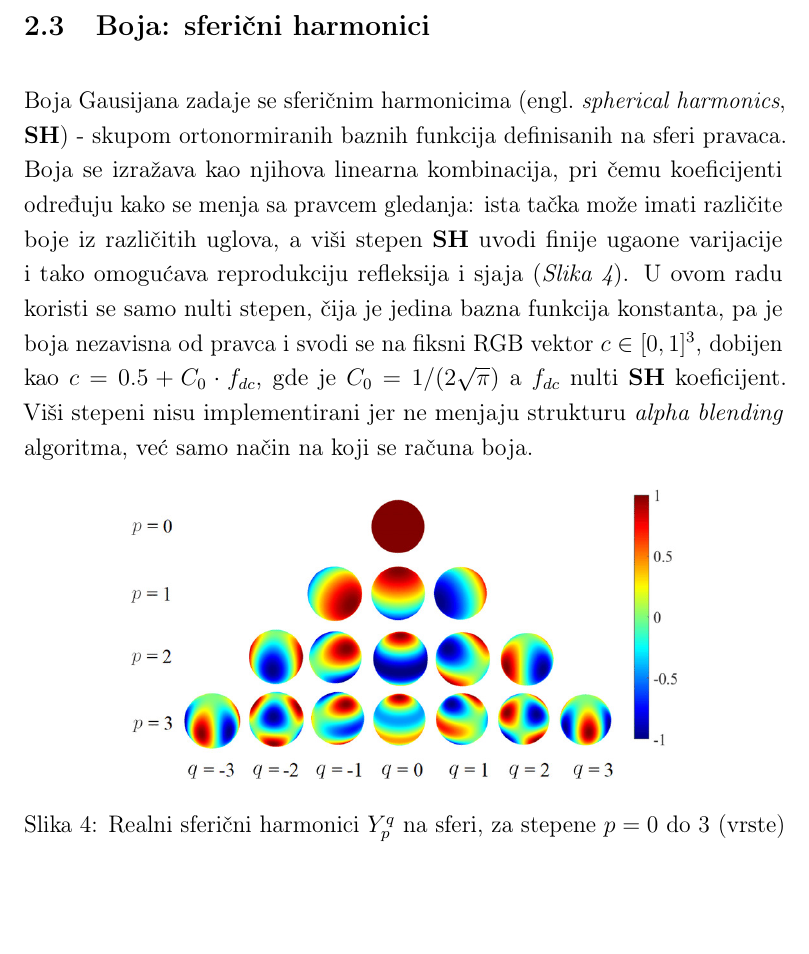
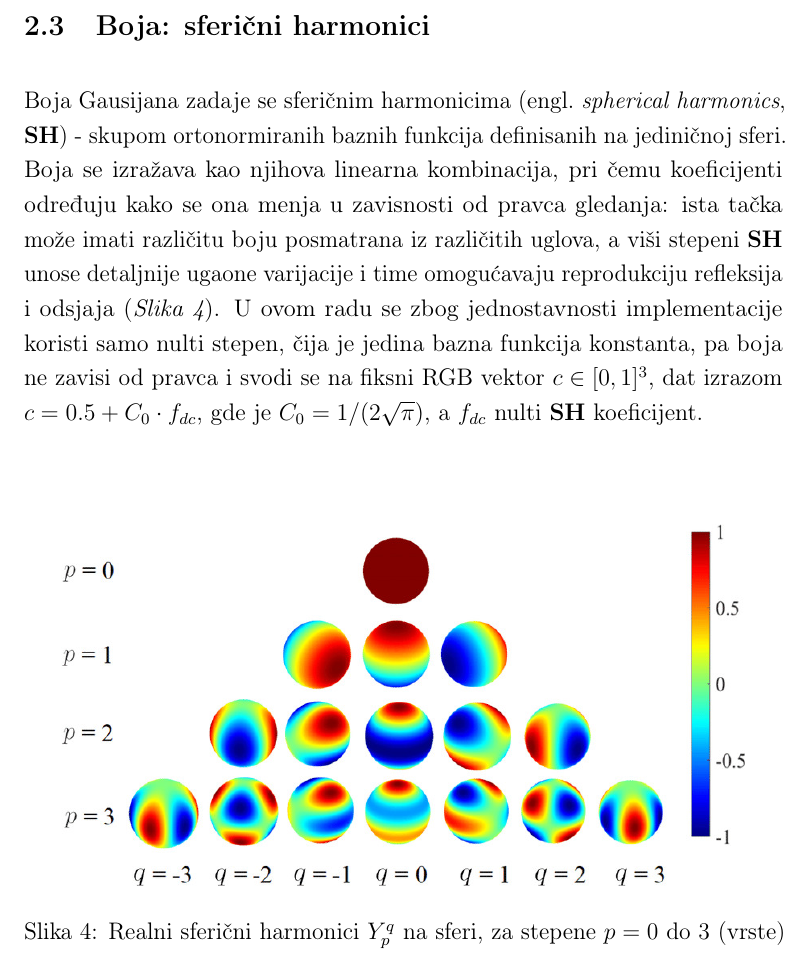
Before and after one commit to Kovelja009/msc_thesis, a LaTeX thesis (thesis.tex): part of page 10 of 15 before the commit and part of page 10 of 16 after it, cut so that both start at the same text, the shorter picture padded with empty space. Compiled offline with pdfLaTeX.

Commit message:
section 2.3 complete

```diff
--- a/thesis.tex
+++ b/thesis.tex
@@ -394,25 +394,25 @@
    \subsection{Boja: sferični harmonici}
 
    Boja Gausijana zadaje se sferičnim harmonicima (engl.\ \textit{spherical
-   harmonics}, \textbf{SH}) - skupom ortonormiranih baznih funkcija definisanih na
-   sferi pravaca. Boja se izražava kao njihova linearna kombinacija, pri čemu
-   koeficijenti određuju kako se menja sa pravcem gledanja: ista tačka može imati
-   različite boje iz različitih uglova, a viši stepen \textbf{SH} uvodi finije
-   ugaone varijacije i tako omogućava reprodukciju refleksija i sjaja
-   (\textit{Slika~\ref{fig:sh}}). U ovom radu koristi se samo nulti stepen, čija je
-   jedina bazna funkcija konstanta, pa je boja nezavisna od pravca i svodi se na
-   fiksni RGB vektor $c \in [0,1]^3$, dobijen kao $c = 0.5 + C_0 \cdot f_{dc}$, gde
-   je $C_0 = 1/(2\sqrt{\pi})$ a $f_{dc}$ nulti \textbf{SH} koeficijent. Viši stepeni
-   nisu implementirani jer ne menjaju strukturu \textit{alpha blending} algoritma,
-   već samo način na koji se računa boja.
+   harmonics}, \textbf{SH}) - skupom ortonormiranih baznih funkcija definisanih
+   na jediničnoj sferi. Boja se izražava kao njihova linearna kombinacija, pri
+   čemu koeficijenti određuju kako se ona menja u zavisnosti od pravca gledanja:
+   ista tačka može imati različitu boju posmatrana iz različitih uglova, a viši
+   stepeni \textbf{SH} unose detaljnije ugaone varijacije i time omogućavaju
+   reprodukciju refleksija i odsjaja (\textit{Slika~\ref{fig:sh}}). U ovom radu se zbog jednostavnosti implementacije
+   koristi samo nulti stepen, čija je jedina bazna funkcija konstanta, pa boja
+   ne zavisi od pravca i svodi se na fiksni RGB vektor $c \in [0,1]^3$, dat
+   izrazom $c = 0.5 + C_0 \cdot f_{dc}$, gde je $C_0 = 1/(2\sqrt{\pi})$, a
+   $f_{dc}$ nulti \textbf{SH} koeficijent.
 
    \begin{figure}[H]
       \centering
-      \includegraphics[width=0.72\textwidth]{spherical-harmonic.jpg}
+      \vspace{1.2cm}
+      \includegraphics[width=0.9\textwidth]{spherical-harmonic.jpg}
       \caption{Realni sferični harmonici $Y_p^q$ na sferi, za stepene $p = 0$ do $3$
       (vrste) i redove $q = -p, \dots, p$ (kolone); boja označava vrednost funkcije
       (plavo $-1$, crveno $+1$). Stepen $p = 0$ (vrh) je konstanta i jedini se koristi
-      u ovom radu, dok viši stepeni uvode sve finije ugaone varijacije~\cite{guezenoc2021}.}
+      u ovom radu, dok viši stepeni uvode sve detaljnije ugaone varijacije~\cite{guezenoc2021}.}
       \label{fig:sh}
    \end{figure}
 
```
Also changed, not shown: thesis.pdf, thesis.tex (1 more changed lines).
